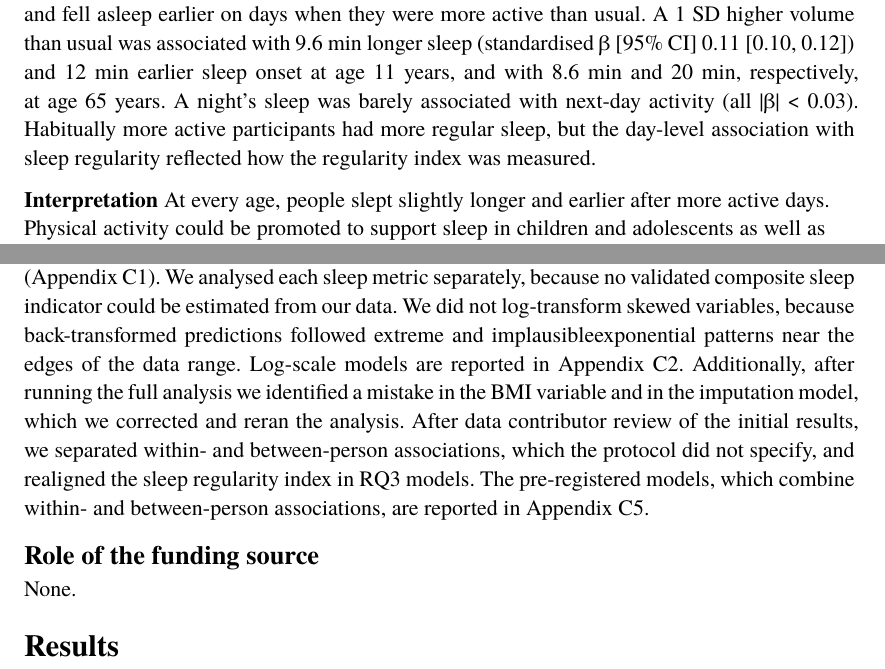
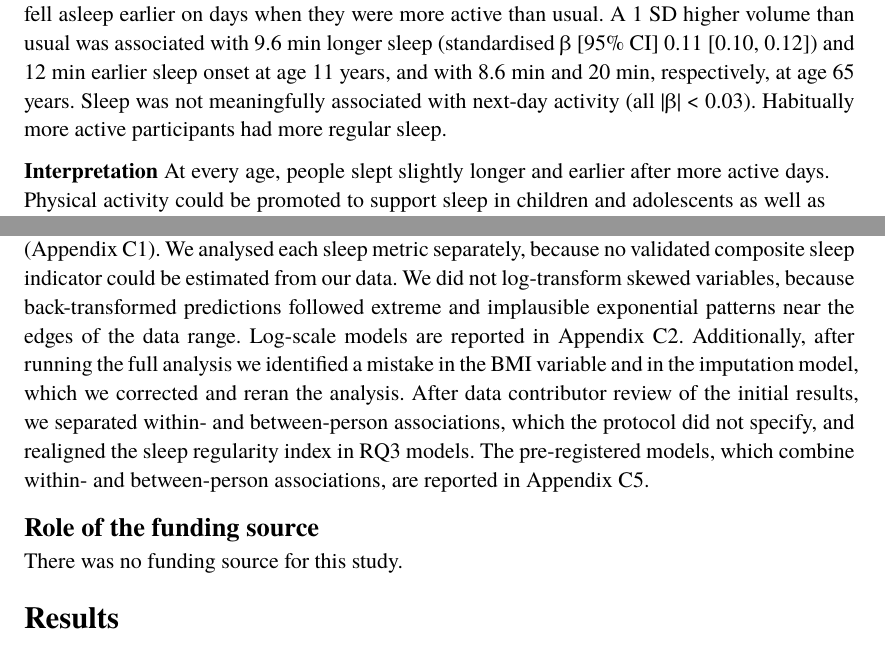
Before and after one commit to Motivation-and-Behaviour/sleepIPD_analysis, a Quarto document (doc/manuscript.qmd): two parts of pages 3 and 8 of 29, joined at a grey line, cut so that both start at the same text. The pictures show the output file doc/manuscript.pdf that the author committed with the source.

Commit message:
Minor fixes to the manuscript

```diff
--- a/doc/manuscript.qmd
+++ b/doc/manuscript.qmd
@@ -65,8 +65,8 @@ The protocol was pre-registered (https://osf.io/ahd96).
 
 **Findings** In `{r} ms_info$n_pts_analytic` participants aged `{r} ms_info$age_range` years from `{r} ms_info$n_studies` studies, participants slept longer and fell asleep earlier on days when they were more active than usual.
 A 1 SD higher volume than usual was associated with `{r} sl("sleep_duration_by_pa_volume", 11, "raw")` longer sleep (standardised β [95% CI] `{r} sl("sleep_duration_by_pa_volume", 11)`) and `{r} sl("sleep_onset_by_pa_volume", 11, "raw")` earlier sleep onset at age 11 years, and with `{r} sl("sleep_duration_by_pa_volume", 65, "raw")` and `{r} sl("sleep_onset_by_pa_volume", 65, "raw")`, respectively, at age 65 years.
-A night's sleep was barely associated with next-day activity (all |β| < 0.03).
-Habitually more active participants had more regular sleep, but the day-level association with sleep regularity reflected how the regularity index was measured.
+Sleep was not meaningfully associated with next-day activity (all |β| < 0.03).
+Habitually more active participants had more regular sleep.
 
 **Interpretation** At every age, people slept slightly longer and earlier after more active days.
 Physical activity could be promoted to support sleep in children and adolescents as well as adults, as a small, consistent benefit rather than a remedy for poor sleep.
@@ -207,7 +207,7 @@ While testing with the development subsample we made three changes to the protoc
 We modelled study as a random rather than a fixed effect, so that estimates would generalise beyond the included studies.
 Sensitivity analyses of fixed-effect models gave qualitatively similar results (Appendix C1).
 We analysed each sleep metric separately, because no validated composite sleep indicator could be estimated from our data.
-We did not log-transform skewed variables, because back-transformed predictions followed extreme and implausibleexponential patterns near the edges of the data range.
+We did not log-transform skewed variables, because back-transformed predictions followed extreme and implausible exponential patterns near the edges of the data range.
 Log-scale models are reported in Appendix C2.
 Additionally, after running the full analysis we identified a mistake in the BMI variable and in the imputation model, which we corrected and reran the analysis.
 After data contributor review of the initial results, we separated within- and between-person associations, which the protocol did not specify, and realigned the sleep regularity index in RQ3 models.
@@ -215,7 +215,7 @@ The pre-registered models, which combine within- and between-person associations
 
 ## Role of the funding source
 
-None.
+There was no funding source for this study.
 
 # Results
 
```
Also changed, not shown: doc/manuscript.md, doc/manuscript.pdf, doc/manuscript.qmd (4 more changed lines), 2 other files.
